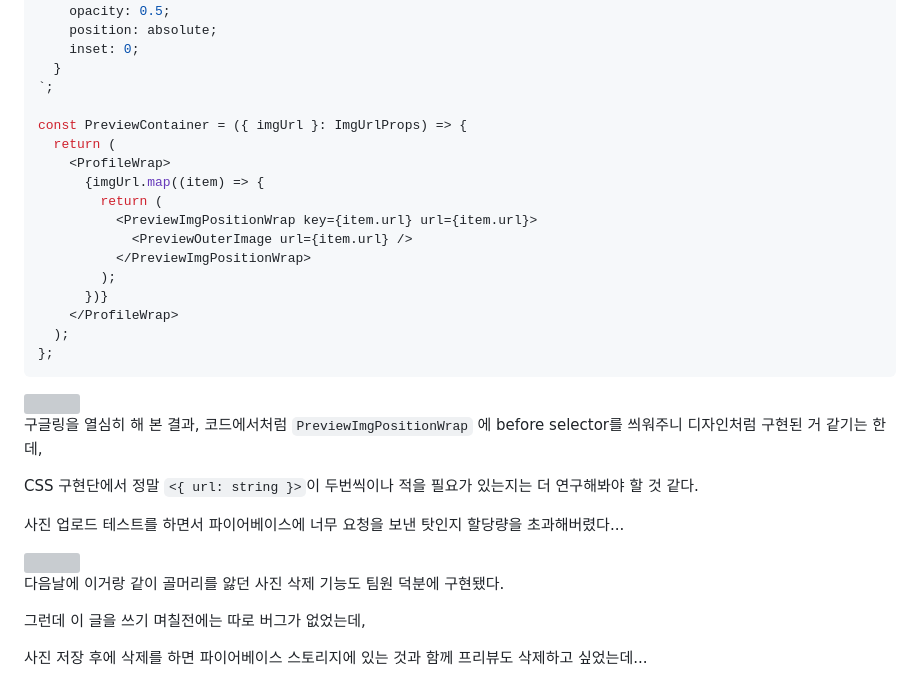
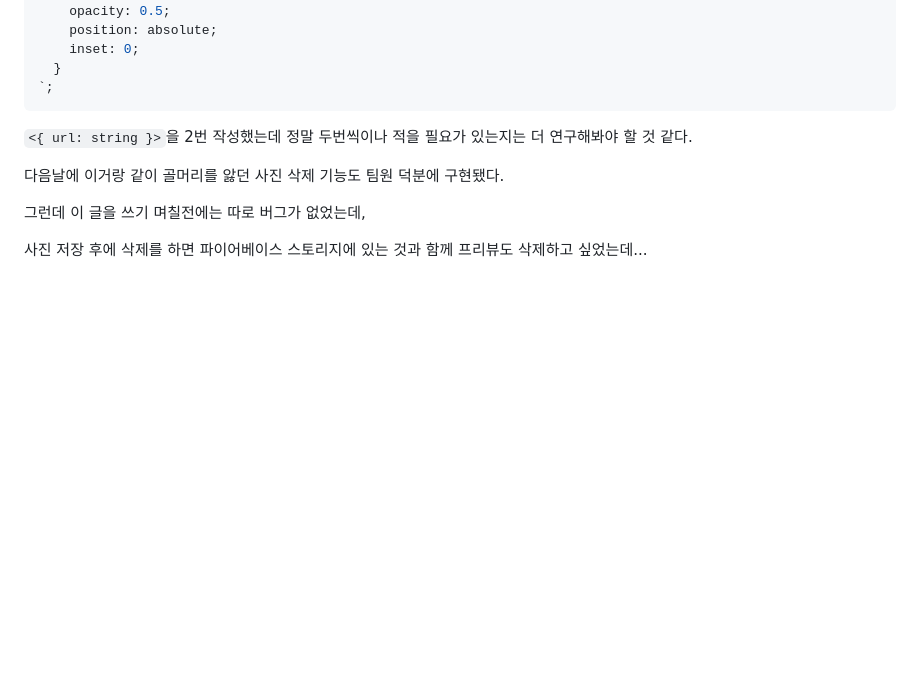
Before and after one commit to HA-SEUNG-JEONG/HA-SEUNG-JEONG.github.io, a Markdown page: content/글또/이미지 작업(이라 쓰고 삽질기..).md, the part around one of its changes. Drawn GitHub-style; blank space fills up the shorter version; grey boxes are pictures that could not be loaded.

````diff
--- a/content/글또/이미지 작업(이라 쓰고 삽질기..).md
+++ b/content/글또/이미지 작업(이라 쓰고 삽질기..).md
@@ -115,35 +78,9 @@ const PreviewImgPositionWrap = styled.div<{ url: string }>`
     inset: 0;
   }
 `;
-
-const PreviewContainer = ({ imgUrl }: ImgUrlProps) => {
-  return (
-    <ProfileWrap>
-      {imgUrl.map((item) => {
-        return (
-          <PreviewImgPositionWrap key={item.url} url={item.url}>
-            <PreviewOuterImage url={item.url} />
-          </PreviewImgPositionWrap>
-        );
-      })}
-    </ProfileWrap>
-  );
-};
 ```
 
-<img src='../../assets/profilechangeGIF.gif' />
-
-<br />
-
-구글링을 열심히 해 본 결과, 코드에서처럼 `PreviewImgPositionWrap` 에 before selector를 씌워주니 디자인처럼 구현된 거 같기는 한데,
-
-CSS 구현단에서 정말 `<{ url: string }>`이 두번씩이나 적을 필요가 있는지는 더 연구해봐야 할 것 같다.
-
-사진 업로드 테스트를 하면서 파이어베이스에 너무 요청을 보낸 탓인지 할당량을 초과해버렸다...
-
-<img src='../../assets/KakaoTalk_20230309_002720448.jpg' />
-
-<br />
+`<{ url: string }>`을 2번 작성했는데 정말 두번씩이나 적을 필요가 있는지는 더 연구해봐야 할 것 같다.
 
 다음날에 이거랑 같이 골머리를 앓던 사진 삭제 기능도 팀원 덕분에 구현됐다.
 
````
Also changed, not shown: other parts of content/글또/이미지 작업(이라 쓰고 삽질기..).md (+40 -77 lines).
